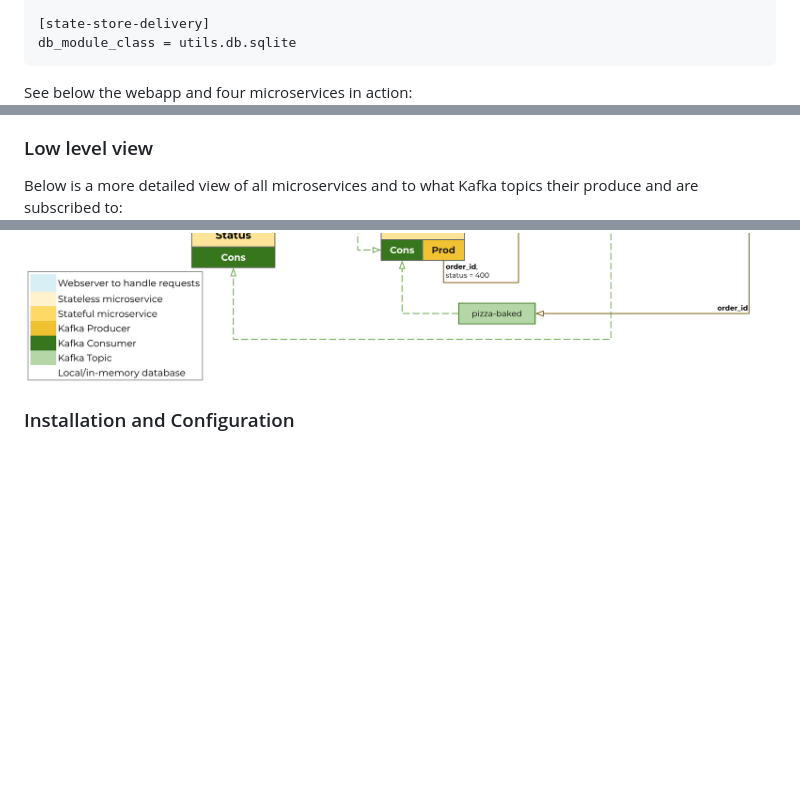
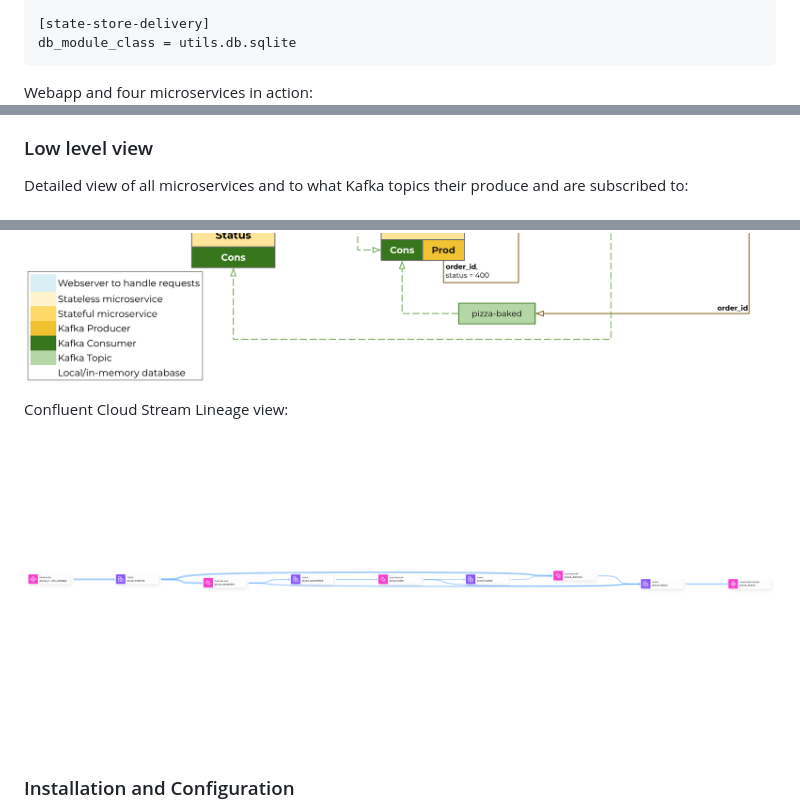
Before and after one commit to ifnesi/python-kafka-microservices, a Markdown page: README.md, 3 parts joined by grey strips. Drawn GitHub-style; pictures changed too: docs/cc-stream-lineage.png (added); blank space fills up the shorter version.

Commit message:
Added CC stream lineage view

````diff
--- a/README.md
+++ b/README.md
@@ -48,12 +48,15 @@ db_module_class = utils.db.sqlite
 db_module_class = utils.db.sqlite
 ```
 
-See below the webapp and four microservices in action:
+Webapp and four microservices in action:
 ![image](docs/service_flow.png)
 
 ### Low level view
-Below is a more detailed view of all microservices and to what Kafka topics their produce and are subscribed to:
+Detailed view of all microservices and to what Kafka topics their produce and are subscribed to:
 ![image](docs/gen_architecture.png)
+
+Confluent Cloud Stream Lineage view:
+![image](docs/cc-stream-lineage.png)
 
 ### Installation and Configuration
 - SQLite3 and Python +3.8 required
````
